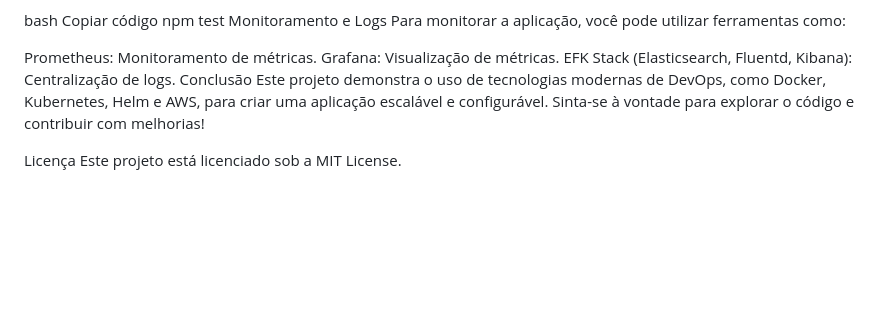
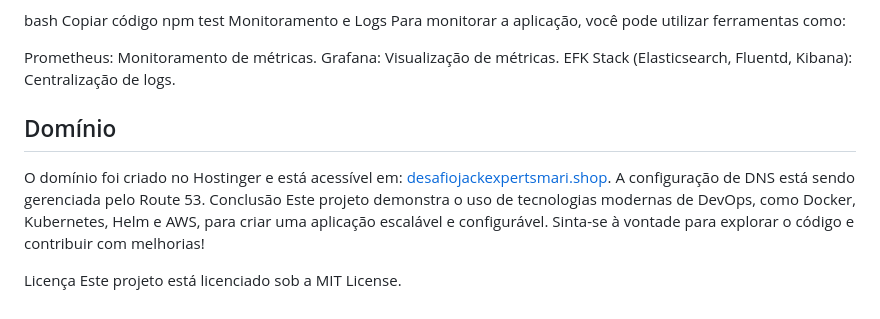
Before and after one commit to Marigomes99/Jackexpertsdesafio, a Markdown page: README.md, the part around the change. Rendered like a GitHub page; blank space fills up the shorter version.

```diff
--- a/README.md
+++ b/README.md
@@ -110,6 +110,9 @@ Para monitorar a aplicação, você pode utilizar ferramentas como:
 Prometheus: Monitoramento de métricas.
 Grafana: Visualização de métricas.
 EFK Stack (Elasticsearch, Fluentd, Kibana): Centralização de logs.
+
+## Domínio
+O domínio foi criado no Hostinger e está acessível em: [desafiojackexpertsmari.shop](http://desafiojackexpertsmari.shop). A configuração de DNS está sendo gerenciada pelo Route 53.
 Conclusão
 Este projeto demonstra o uso de tecnologias modernas de DevOps, como Docker, Kubernetes, Helm e AWS, para criar uma aplicação escalável e configurável. Sinta-se à vontade para explorar o código e contribuir com melhorias!
 
```
